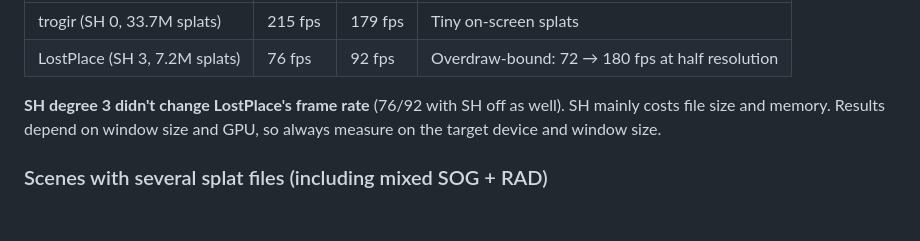
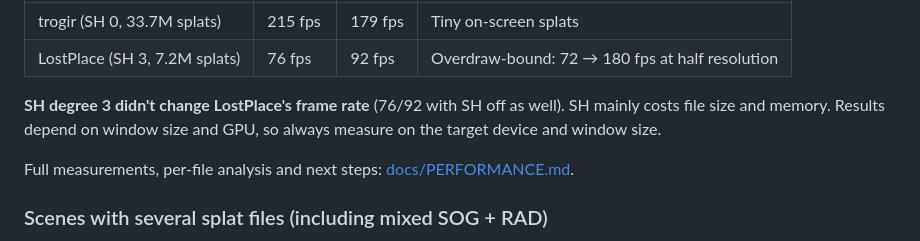
Before and after one commit to slipspacer/convert-to-rad-utility, a Markdown page: README.md, the part around the change. Rendered like a GitHub page; blank space fills up the shorter version.

```diff
--- a/README.md
+++ b/README.md
@@ -181,6 +181,8 @@ those splats cover from the camera.
 file size and memory. Results depend on window size and GPU, so always measure on the target
 device and window size.
 
+Full measurements, per-file analysis and next steps: [docs/PERFORMANCE.md](docs/PERFORMANCE.md).
+
 ### Scenes with several splat files (including mixed SOG + RAD)
 
 A scene can hold any number of splat files, and formats can be mixed. Each file is its own
```
Also changed, not shown: docs/PERFORMANCE.md (added, +88 -0 lines).
